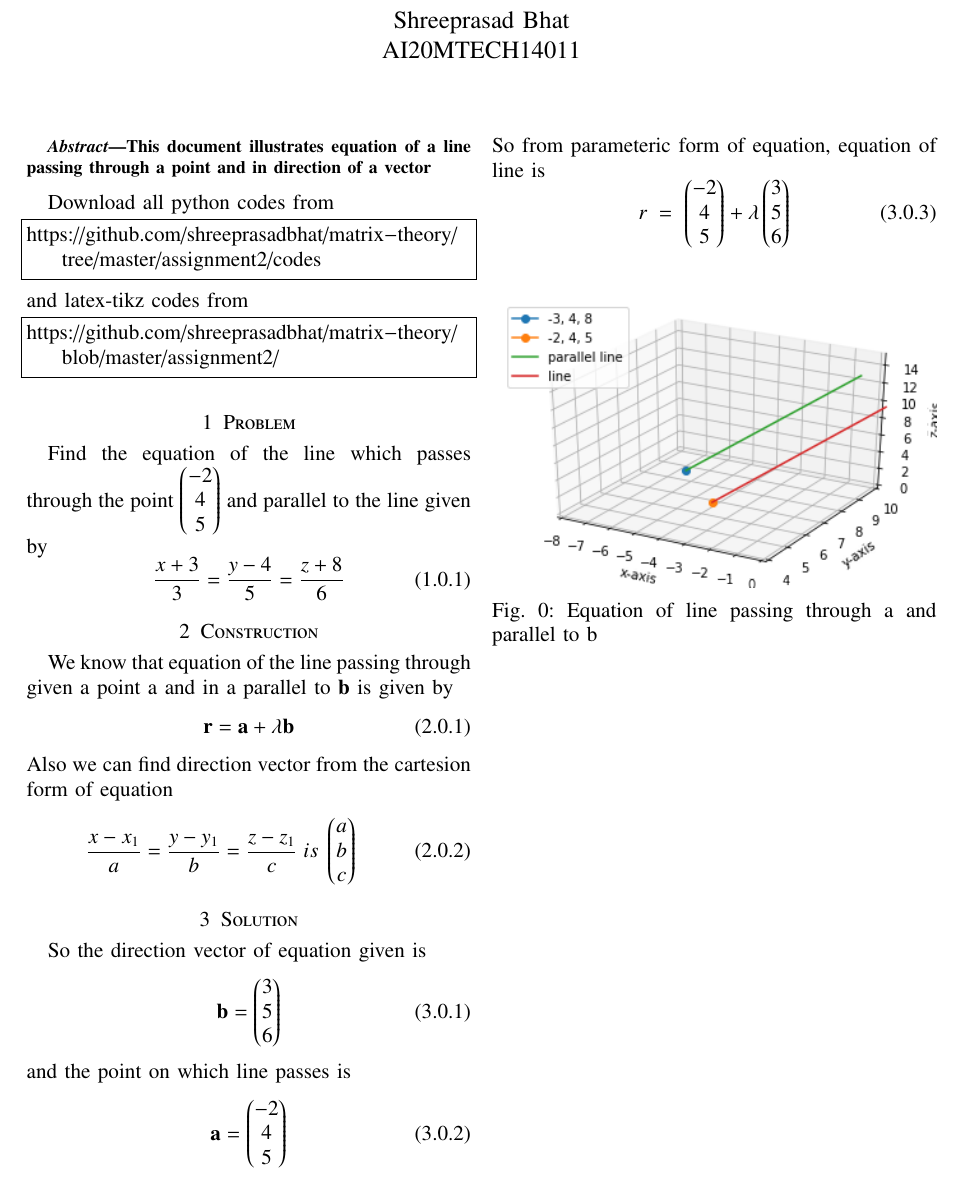
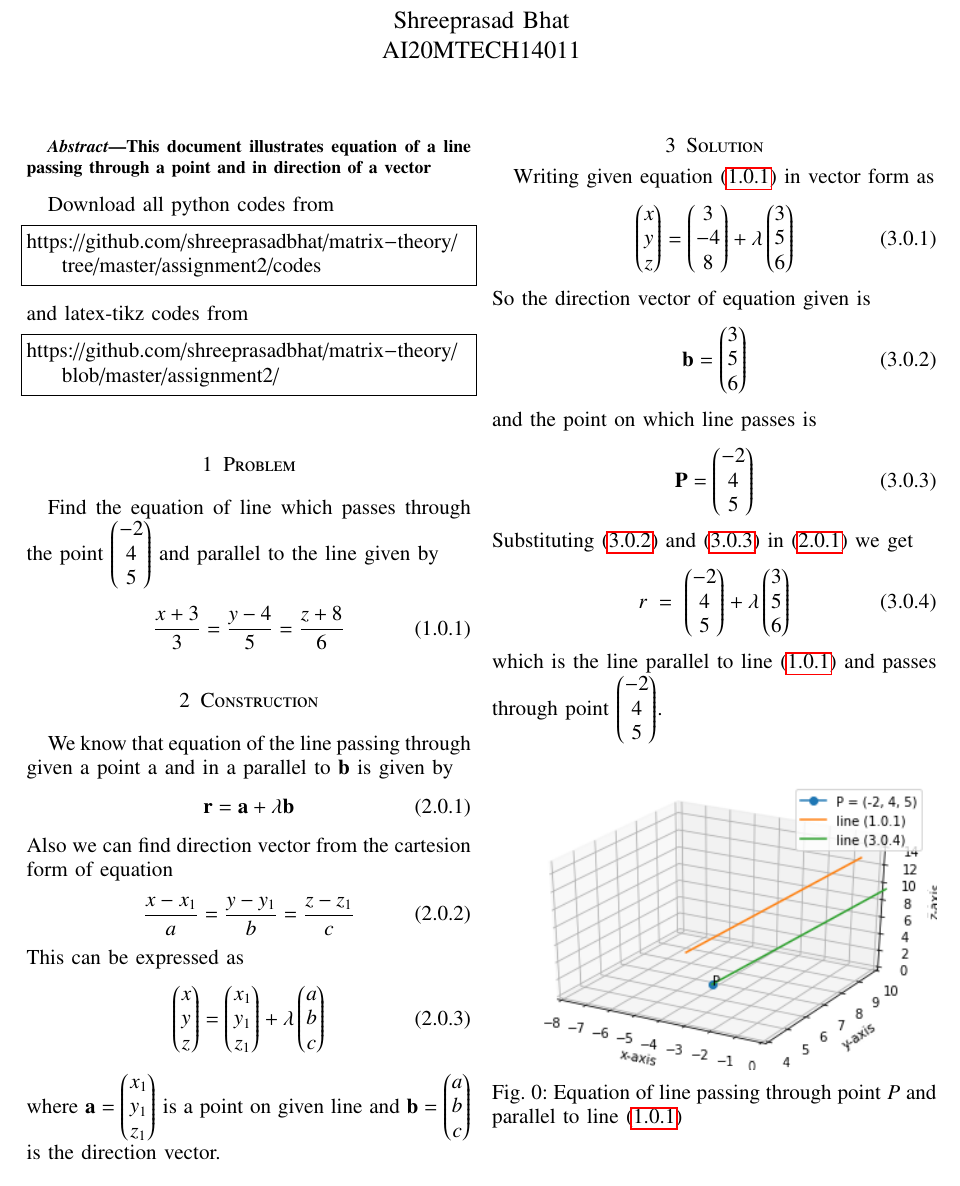
Before and after one commit to shreeprasadbhat/matrix-theory, a LaTeX problem sheet (assignment2/assignment2.tex): part of the page, cut so that both start at the same text. Compiled offline with pdfLaTeX.

Commit message:
updated assignment2 solution

```diff
--- a/assignment2/assignment2.tex
+++ b/assignment2/assignment2.tex
@@ -256,36 +256,46 @@ https://github.com/shreeprasadbhat/matrix-theory/blob/master/assignment2/
 \end{lstlisting}
 %
 \section{Problem}
-Find the equation of the line which passes through the point $\myvec{-2\\4\\5}$ and parallel to the line given by
-\begin{equation}
+Find the equation of line which passes through the point $\myvec{-2\\4\\5}$ and parallel to the line given by
+\begin{equation}\label{eq1}
 \frac{x+3}{3} = \frac{y-4}{5} = \frac{z+8}{6}
 \end{equation}
 \section{Construction}
 We know that equation of the line passing through given a point a and in a parallel to $\vec{b}$ is given by
-\begin{equation}
+\begin{equation}\label{eq2}
     \vec{r} = \vec{a}+\lambda\vec{b}
 \end{equation}
 Also we can find direction vector from the cartesion form of equation
 \begin{equation}
-    \frac{x-x_1}{a} = \frac{y-y_1}{b} = \frac{z-z_1}{c}\;is\; \myvec{a\\b\\c}
+    \frac{x-x_1}{a} = \frac{y-y_1}{b} = \frac{z-z_1}{c}
 \end{equation}
+This can be expressed as
+\begin{equation}
+    \myvec{x\\y\\z} = \myvec{x_1\\y_1\\z_1} + \lambda\myvec{a\\b\\c}
+\end{equation}
+where $\Vec{a} = \myvec{x_1\\y_1\\z_1}$ is a point on given line and $\vec{b} = \myvec{a\\b\\c}$ is the direction vector.
 \section{Solution}
+Writing given equation \eqref{eq1} in vector form as
+\begin{equation}
+    \myvec{x\\y\\z} = \myvec{3\\-4\\8} + \lambda\myvec{3\\5\\6}
+\end{equation}
 So the direction vector of equation given is
-\begin{equation}
+\begin{equation}\label{eq3}
     \vec{b} = \myvec{3\\5\\6}
 \end{equation}
 and the point on which line passes is
-\begin{equation}
-   \vec{a} = \myvec{-2\\4\\5}
+\begin{equation}\label{eq4}
+   \vec{P} = \myvec{-2\\4\\5}
 \end{equation}
-So from parameteric form of equation, equation of line is
+Substituting \eqref{eq3} and \eqref{eq4} in \eqref{eq2} we get
 \begin{equation}
     r\;=\;\myvec{-2\\4\\5} + \lambda \myvec{3\\5\\6}
 \end{equation}
+which is the line parallel to line \eqref{eq1} and passes through point \myvec{-2\\4\\5}.
 \begin{figure}[h]
     \centering
     \includegraphics[width=\columnwidth]{fig/figure.png}
-    \caption{Equation of line passing through a and parallel to b}
+    \caption{Equation of line passing through point $P$ and parallel to line \eqref{eq1}}
     \label{fig:}
 \end{figure}
 \end{document}
```
Also changed, not shown: assignment2/codes/assignment2.py (+8 -4 lines), assignment2/assignment2.pdf, assignment2/fig/figure.png.
